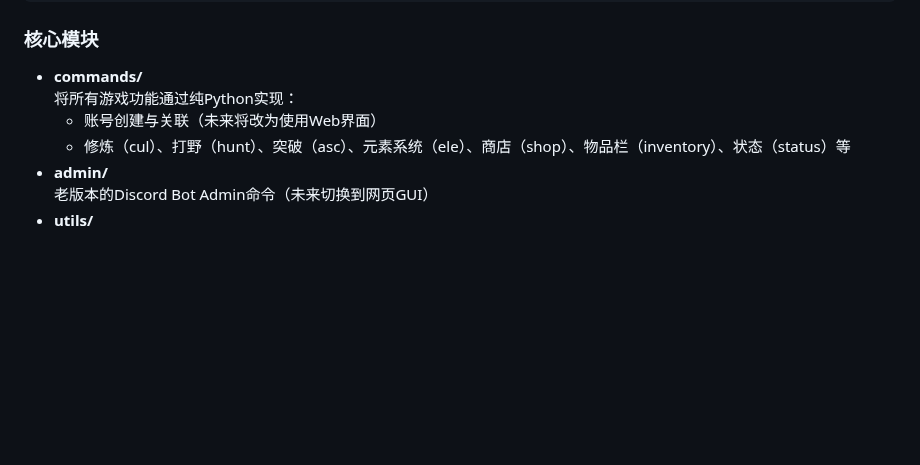
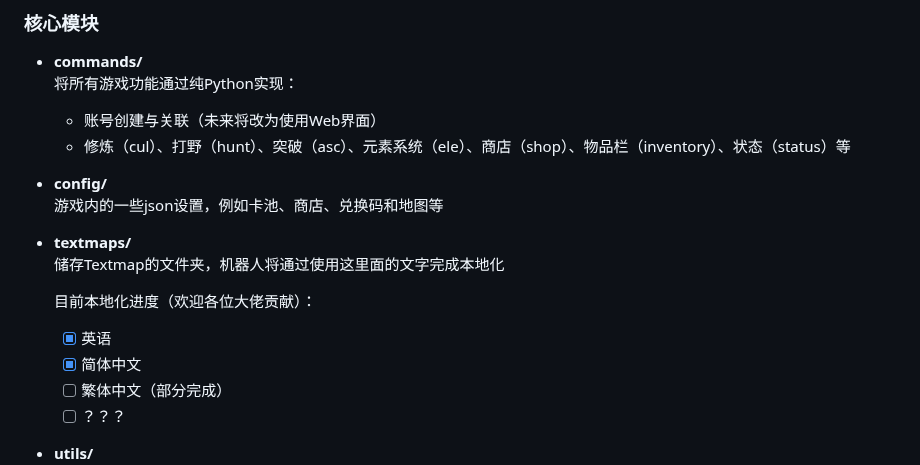
Before and after one commit to aosumi-rena/XiuXianBot, a Markdown page: README_CHS.md, the part around the change. Drawn GitHub-style; blank space fills up the shorter version.

```diff
--- a/README_CHS.md
+++ b/README_CHS.md
@@ -99,8 +99,16 @@ root/
   将所有游戏功能通过纯Python实现：
   - 账号创建与关联（未来将改为使用Web界面）
   - 修炼（cul）、打野（hunt）、突破（asc）、元素系统（ele）、商店（shop）、物品栏（inventory）、状态（status）等
-- **admin/**
-  老版本的Discord Bot Admin命令（未来切换到网页GUI）
+- **config/**
+  游戏内的一些json设置，例如卡池、商店、兑换码和地图等
+- **textmaps/**
+  储存Textmap的文件夹，机器人将通过使用这里面的文字完成本地化
+
+  目前本地化进度（欢迎各位大佬贡献）：
+    - [X] 英语
+    - [X] 简体中文
+    - [ ] 繁体中文（部分完成）
+    - [ ] ？？？
 - **utils/**
   - **database.py**：MongoDB 连接、`user_id`自动生成、备份
   - **localisation.py**：加载 json textmap
```
Also changed, not shown: README.md (+10 -2 lines).
